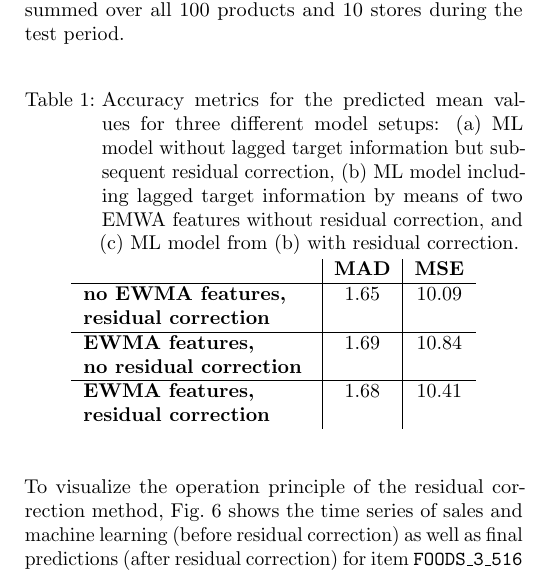
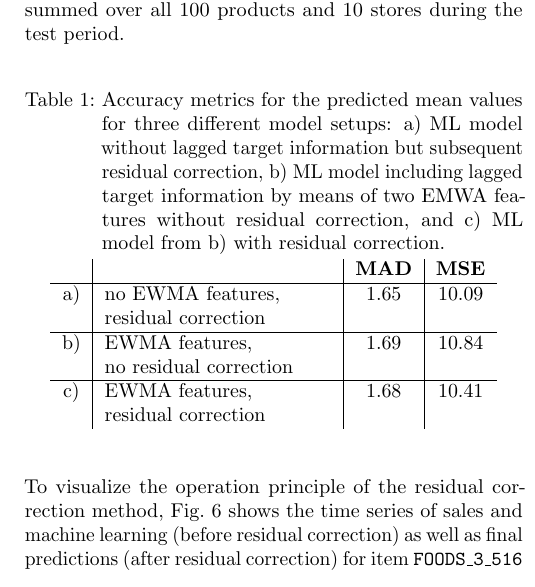
Before and after one commit to FelixWick/demand-forecasting-paper, a LaTeX paper (LaTex/paper.tex): part of one column of page 12 of 20, cut so that both start at the same text. Compiled offline with pdfLaTeX.

Commit message:
nicer table

```diff
--- a/LaTex/paper.tex
+++ b/LaTex/paper.tex
@@ -388,16 +388,16 @@ We use the mean absolute deviation (MAD) as well as the mean squared error (MSE)
 
 \begin{table}[h!]
 \begin{center}
-\caption{Accuracy metrics for the predicted mean values for three different model setups: (a) ML model without lagged target information but subsequent residual correction, (b) ML model including lagged target information by means of two EMWA features without residual correction, and (c) ML model from (b) with residual correction.}
+\caption{Accuracy metrics for the predicted mean values for three different model setups: a) ML model without lagged target information but subsequent residual correction, b) ML model including lagged target information by means of two EMWA features without residual correction, and c) ML model from b) with residual correction.}
 \label{tab:mad_mse}
-\begin{tabular}{p{4cm}|c|c}
- & \textbf{MAD} & \textbf{MSE} \\
+\begin{tabular}{c|p{4cm}|c|c}
+ & & \textbf{MAD} & \textbf{MSE} \\
 \hline
-\textbf{no EWMA features,\newline residual correction} & 1.65 & 10.09 \\
+a) & no EWMA features,\newline residual correction & 1.65 & 10.09 \\
 \hline
-\textbf{EWMA features,\newline no residual correction} & 1.69 & 10.84 \\
+b) & EWMA features,\newline no residual correction & 1.69 & 10.84 \\
 \hline
-\textbf{EWMA features,\newline residual correction} & 1.68 & 10.41
+c) & EWMA features,\newline residual correction & 1.68 & 10.41
 \end{tabular}
 \end{center}
 \end{table}
```
Also changed, not shown: LaTex/paper.pdf.
